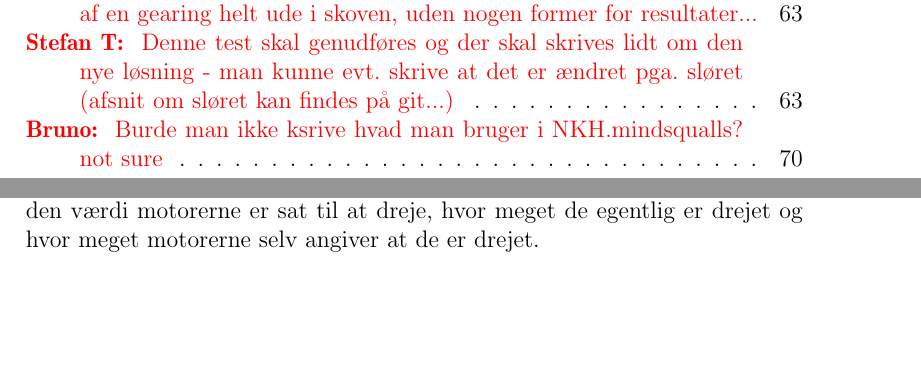
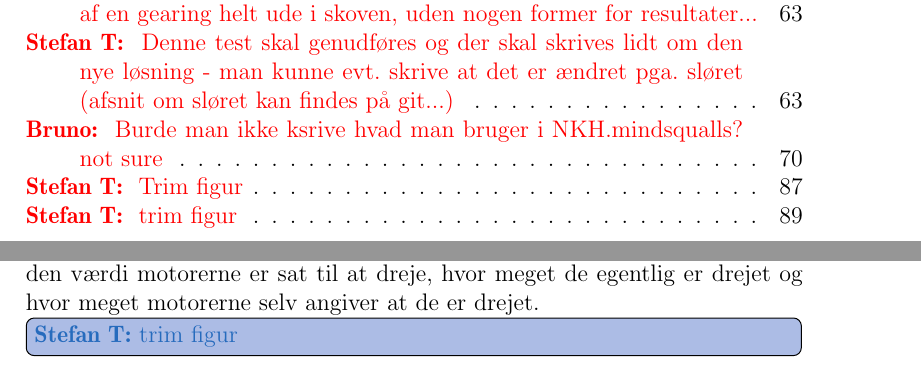
Before and after one commit to Thalmann/sw505-rapport, a LaTeX thesis (main.tex, which reads indhold/motor_table.tex): two parts of pages 2 and 100 of 104 before the commit and two parts of pages 2 and 100 of 105 after it, joined at a grey line, cut so that both start at the same text, the shorter picture padded with empty space. Compiled offline with pdfLaTeX.

Commit message:
Added todos

```diff
--- a/indhold/motor_table.tex
+++ b/indhold/motor_table.tex
@@ -1,3 +1,4 @@
+\thilemann{trim figur}
 \begin{figure}[h]
 \centering
 \begin{tabular}{r | c | c | c | c | r |}
```
Also changed, not shown: appendix/infrared_test.tex (+1 -0 lines).
